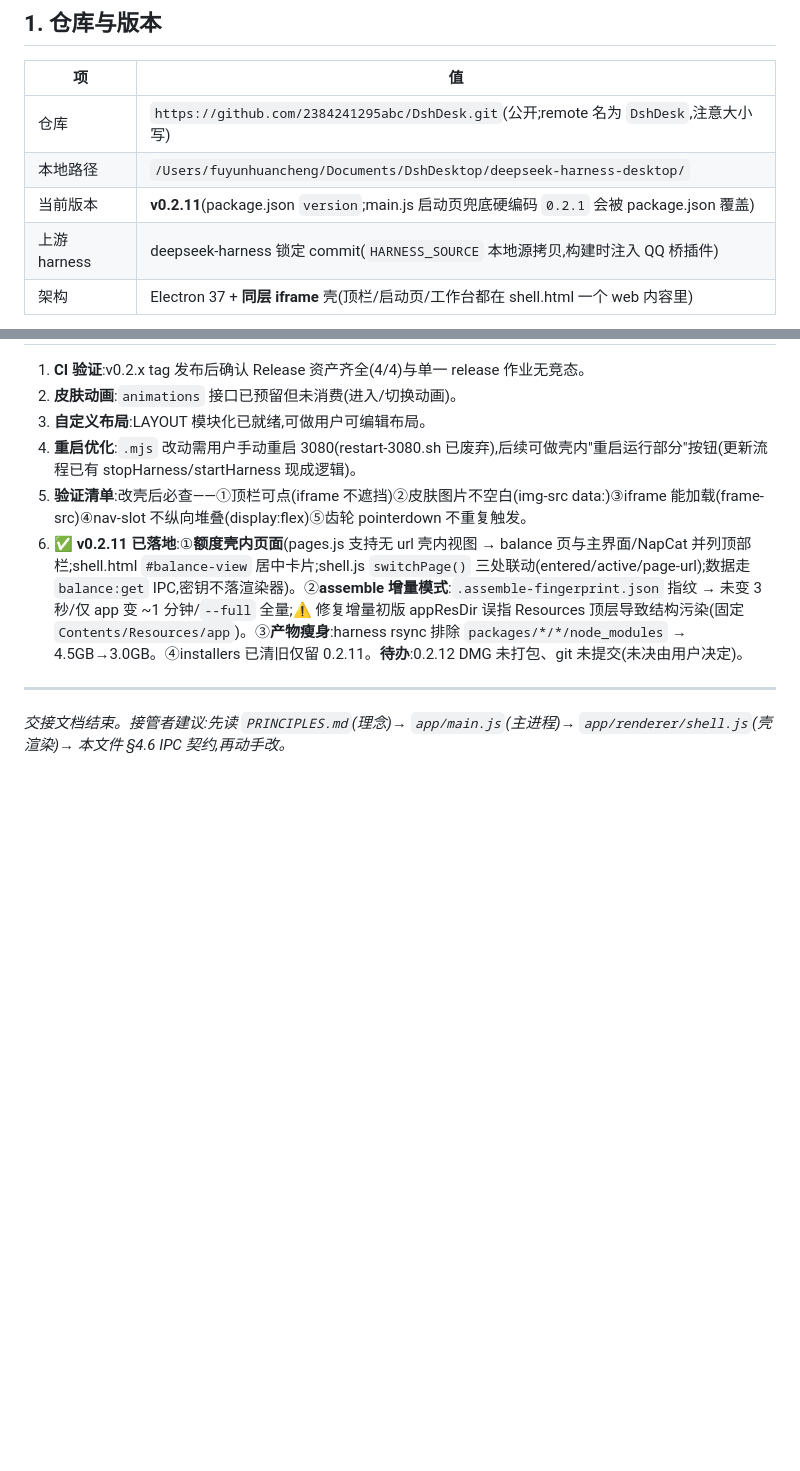
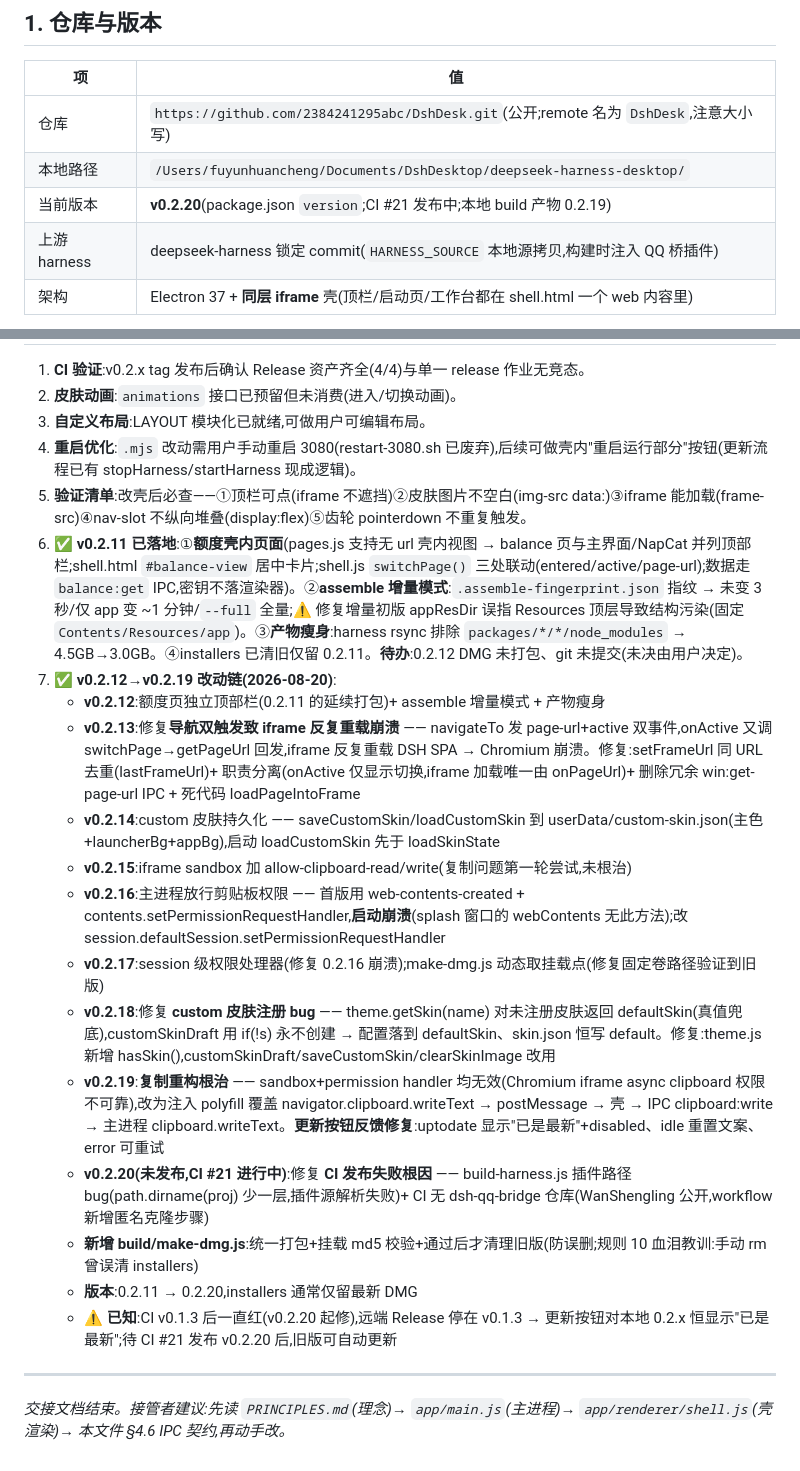
Before and after one commit to 2384241295abc/DshDesk, a Markdown page: HANDOFF-DESKTOP.md, 2 parts joined by grey strips. Drawn GitHub-style; blank space fills up the shorter version.

Commit message:
docs: HANDOFF 同步 v0.2.12-v0.2.20 改动链(导航崩溃/皮肤持久化/复制重构/CI 修复)

```diff
--- a/HANDOFF-DESKTOP.md
+++ b/HANDOFF-DESKTOP.md
@@ -14,7 +14,7 @@
 |----|-----|
 | 仓库 | `https://github.com/2384241295abc/DshDesk.git`(公开;remote 名为 `DshDesk`,注意大小写) |
 | 本地路径 | `/Users/fuyunhuancheng/Documents/DshDesktop/deepseek-harness-desktop/` |
-| 当前版本 | **v0.2.11**(package.json `version`;main.js 启动页兜底硬编码 `0.2.1` 会被 package.json 覆盖) |
+| 当前版本 | **v0.2.20**(package.json `version`;CI #21 发布中;本地 build 产物 0.2.19) |
 | 上游 harness | deepseek-harness 锁定 commit(`HARNESS_SOURCE` 本地源拷贝,构建时注入 QQ 桥插件) |
 | 架构 | Electron 37 + **同层 iframe** 壳(顶栏/启动页/工作台都在 shell.html 一个 web 内容里) |
 
@@ -145,6 +145,19 @@ hdiutil create -volname "DeepSeek Harness" -srcfolder build/DeepSeekHarnessApp/D
 4. **重启优化**:`.mjs` 改动需用户手动重启 3080(restart-3080.sh 已废弃),后续可做壳内"重启运行部分"按钮(更新流程已有 stopHarness/startHarness 现成逻辑)。
 5. **验证清单**:改壳后必查——①顶栏可点(iframe 不遮挡)②皮肤图片不空白(img-src data:)③iframe 能加载(frame-src)④nav-slot 不纵向堆叠(display:flex)⑤齿轮 pointerdown 不重复触发。
 6. **✅ v0.2.11 已落地**:①**额度壳内页面**(pages.js 支持无 url 壳内视图 → balance 页与主界面/NapCat 并列顶部栏;shell.html `#balance-view` 居中卡片;shell.js `switchPage()` 三处联动(entered/active/page-url);数据走 `balance:get` IPC,密钥不落渲染器)。②**assemble 增量模式**:`.assemble-fingerprint.json` 指纹 → 未变 3 秒/仅 app 变 ~1 分钟/`--full` 全量;⚠️ 修复增量初版 appResDir 误指 Resources 顶层导致结构污染(固定 `Contents/Resources/app`)。③**产物瘦身**:harness rsync 排除 `packages/*/*/node_modules` → 4.5GB→3.0GB。④installers 已清旧仅留 0.2.11。**待办**:0.2.12 DMG 未打包、git 未提交(未决由用户决定)。
+7. **✅ v0.2.12→v0.2.19 改动链(2026-08-20)**:
+   - **v0.2.12**:额度页独立顶部栏(0.2.11 的延续打包)+ assemble 增量模式 + 产物瘦身
+   - **v0.2.13**:修复**导航双触发致 iframe 反复重载崩溃** —— navigateTo 发 page-url+active 双事件,onActive 又调 switchPage→getPageUrl 回发,iframe 反复重载 DSH SPA → Chromium 崩溃。修复:setFrameUrl 同 URL 去重(lastFrameUrl)+ 职责分离(onActive 仅显示切换,iframe 加载唯一由 onPageUrl)+ 删除冗余 win:get-page-url IPC + 死代码 loadPageIntoFrame
+   - **v0.2.14**:custom 皮肤持久化 —— saveCustomSkin/loadCustomSkin 到 userData/custom-skin.json(主色+launcherBg+appBg),启动 loadCustomSkin 先于 loadSkinState
+   - **v0.2.15**:iframe sandbox 加 allow-clipboard-read/write(复制问题第一轮尝试,未根治)
+   - **v0.2.16**:主进程放行剪贴板权限 —— 首版用 web-contents-created + contents.setPermissionRequestHandler,**启动崩溃**(splash 窗口的 webContents 无此方法);改 session.defaultSession.setPermissionRequestHandler
+   - **v0.2.17**:session 级权限处理器(修复 0.2.16 崩溃);make-dmg.js 动态取挂载点(修复固定卷路径验证到旧版)
+   - **v0.2.18**:修复 **custom 皮肤注册 bug** —— theme.getSkin(name) 对未注册皮肤返回 defaultSkin(真值兜底),customSkinDraft 用 if(!s) 永不创建 → 配置落到 defaultSkin、skin.json 恒写 default。修复:theme.js 新增 hasSkin(),customSkinDraft/saveCustomSkin/clearSkinImage 改用
+   - **v0.2.19**:**复制重构根治** —— sandbox+permission handler 均无效(Chromium iframe async clipboard 权限不可靠),改为注入 polyfill 覆盖 navigator.clipboard.writeText → postMessage → 壳 → IPC clipboard:write → 主进程 clipboard.writeText。**更新按钮反馈修复**:uptodate 显示"已是最新"+disabled、idle 重置文案、error 可重试
+   - **v0.2.20(未发布,CI #21 进行中)**:修复 **CI 发布失败根因** —— build-harness.js 插件路径 bug(path.dirname(proj) 少一层,插件源解析失败)+ CI 无 dsh-qq-bridge 仓库(WanShengling 公开,workflow 新增匿名克隆步骤)
+   - **新增 build/make-dmg.js**:统一打包+挂载 md5 校验+通过后才清理旧版(防误删;规则 10 血泪教训:手动 rm 曾误清 installers)
+   - **版本**:0.2.11 → 0.2.20,installers 通常仅留最新 DMG
+   - **⚠️ 已知**:CI v0.1.3 后一直红(v0.2.20 起修),远端 Release 停在 v0.1.3 → 更新按钮对本地 0.2.x 恒显示"已是最新";待 CI #21 发布 v0.2.20 后,旧版可自动更新
 
 ---
 
```
